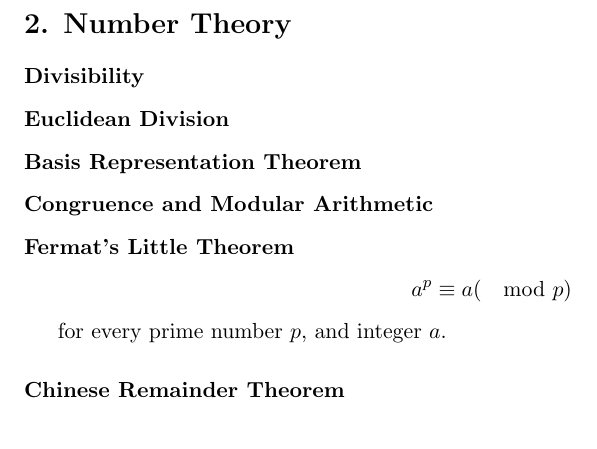
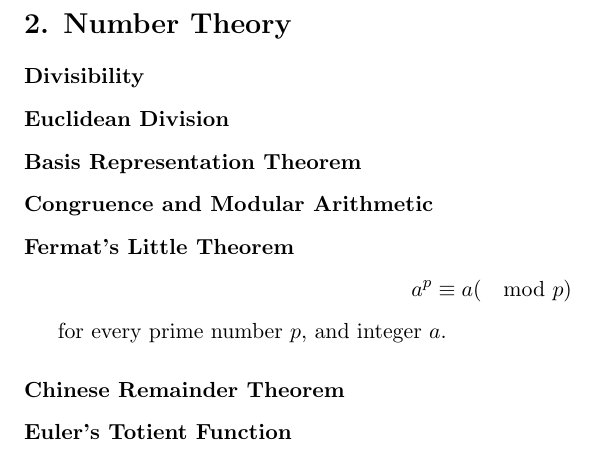
Before and after one commit to laserpants/discrete-math, a LaTeX document (number_theory.tex): part of the page, cut so that both start at the same text. Compiled offline with pdfLaTeX.

Commit message:
Add section for Euler Phi function

```diff
--- a/number_theory.tex
+++ b/number_theory.tex
@@ -64,4 +64,6 @@ for every prime number $p$, and integer $a$.
 
 \subsubsection*{Chinese Remainder Theorem}
 
+\subsubsection*{Euler's Totient Function}
+
 \end{document}
```
